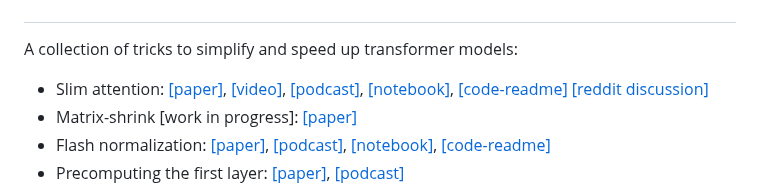
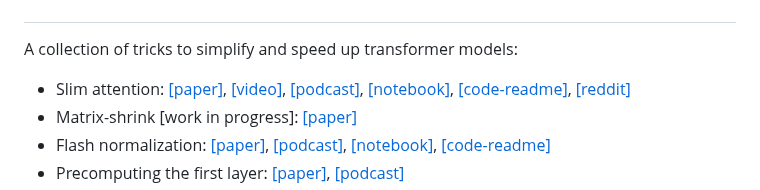
Before and after one commit to OpenMachine-ai/transformer-tricks, a Markdown page: README.md, the part around the change. Drawn GitHub-style.

```diff
--- a/README.md
+++ b/README.md
@@ -6,7 +6,7 @@
 </h1>
 
 A collection of tricks to simplify and speed up transformer models:
-- Slim attention: [[paper]](https://arxiv.org/abs/2503.05840), [[video]](https://youtu.be/uVtk3B6YO4Y), [[podcast]](https://notebooklm.google.com/notebook/ac47a53c-866b-4271-ab79-bc48d1b41722/audio), [[notebook]](https://colab.research.google.com/github/OpenMachine-ai/transformer-tricks/blob/main/notebooks/slimAttn_paper.ipynb), [[code-readme]](doc/slimAttn.md) [[reddit discussion]](https://www.reddit.com/r/LocalLLaMA/comments/1j9wkc2/slim_attention_cut_your_context_memory_in_half)
+- Slim attention: [[paper]](https://arxiv.org/abs/2503.05840), [[video]](https://youtu.be/uVtk3B6YO4Y), [[podcast]](https://notebooklm.google.com/notebook/ac47a53c-866b-4271-ab79-bc48d1b41722/audio), [[notebook]](https://colab.research.google.com/github/OpenMachine-ai/transformer-tricks/blob/main/notebooks/slimAttn_paper.ipynb), [[code-readme]](doc/slimAttn.md), [[reddit]](https://www.reddit.com/r/LocalLLaMA/comments/1j9wkc2/slim_attention_cut_your_context_memory_in_half)
 - Matrix-shrink \[work in progress\]: [[paper]](https://docs.google.com/viewer?url=https://raw.githubusercontent.com/OpenMachine-ai/transformer-tricks/refs/heads/main/doc/matShrink.pdf)
 - Flash normalization: [[paper]](https://arxiv.org/abs/2407.09577), [[podcast]](https://notebooklm.google.com/notebook/0877599c-720c-49b5-b451-8a41af592dd1/audio), [[notebook]](https://colab.research.google.com/github/OpenMachine-ai/transformer-tricks/blob/main/notebooks/flashNorm_paper.ipynb), [[code-readme]](doc/flashNorm.md)
 - Precomputing the first layer: [[paper]](https://arxiv.org/abs/2402.13388), [[podcast]](https://notebooklm.google.com/notebook/7794278e-de6a-40fc-ab1c-3240a40e55d5/audio)
```
